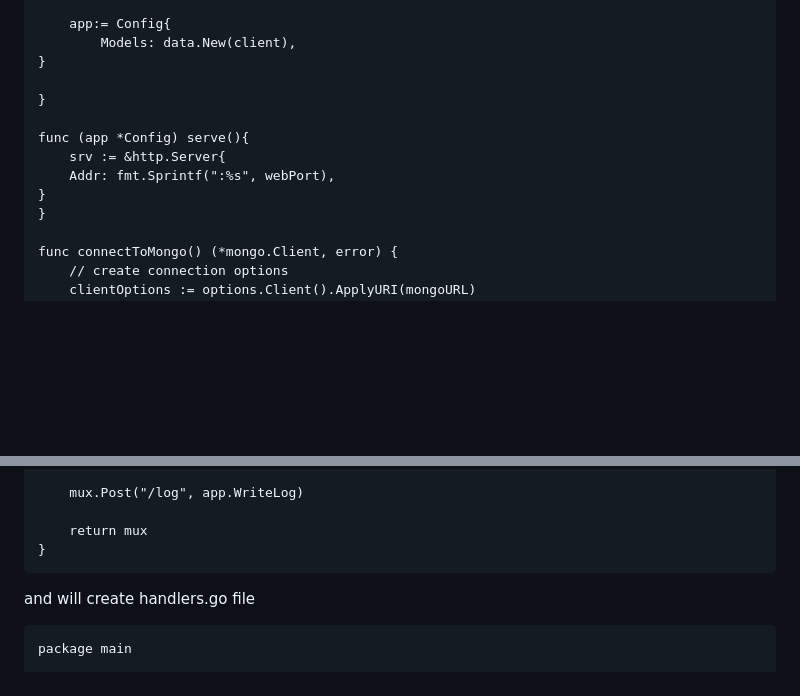
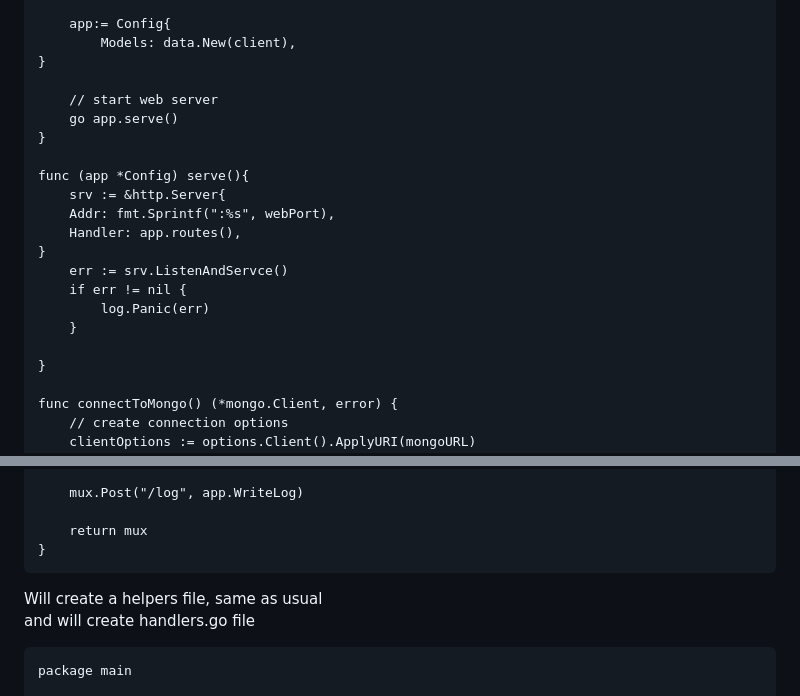
Before and after one commit to RamiAlkhateeb/YellowCards, a Markdown page: README.md, 2 parts joined by grey strips. Drawn GitHub-style; blank space fills up the shorter version.

````diff
--- a/README.md
+++ b/README.md
@@ -61,12 +61,20 @@ func main() {
 		Models: data.New(client),
 }
 
+	// start web server
+	go app.serve()
 }
 
 func (app *Config) serve(){
 	srv := &http.Server{
 	Addr: fmt.Sprintf(":%s", webPort),
+	Handler: app.routes(),
 }
+	err := srv.ListenAndServce()
+	if err != nil {
+		log.Panic(err)
+	}
+
 }
 
 func connectToMongo() (*mongo.Client, error) {
@@ -278,7 +286,7 @@ func (app *Config) routes() http.Handler {
 	return mux
 }
 ```
-
+Will create a helpers file, same as usual \
 and will create handlers.go file
 ```
 package main
````
